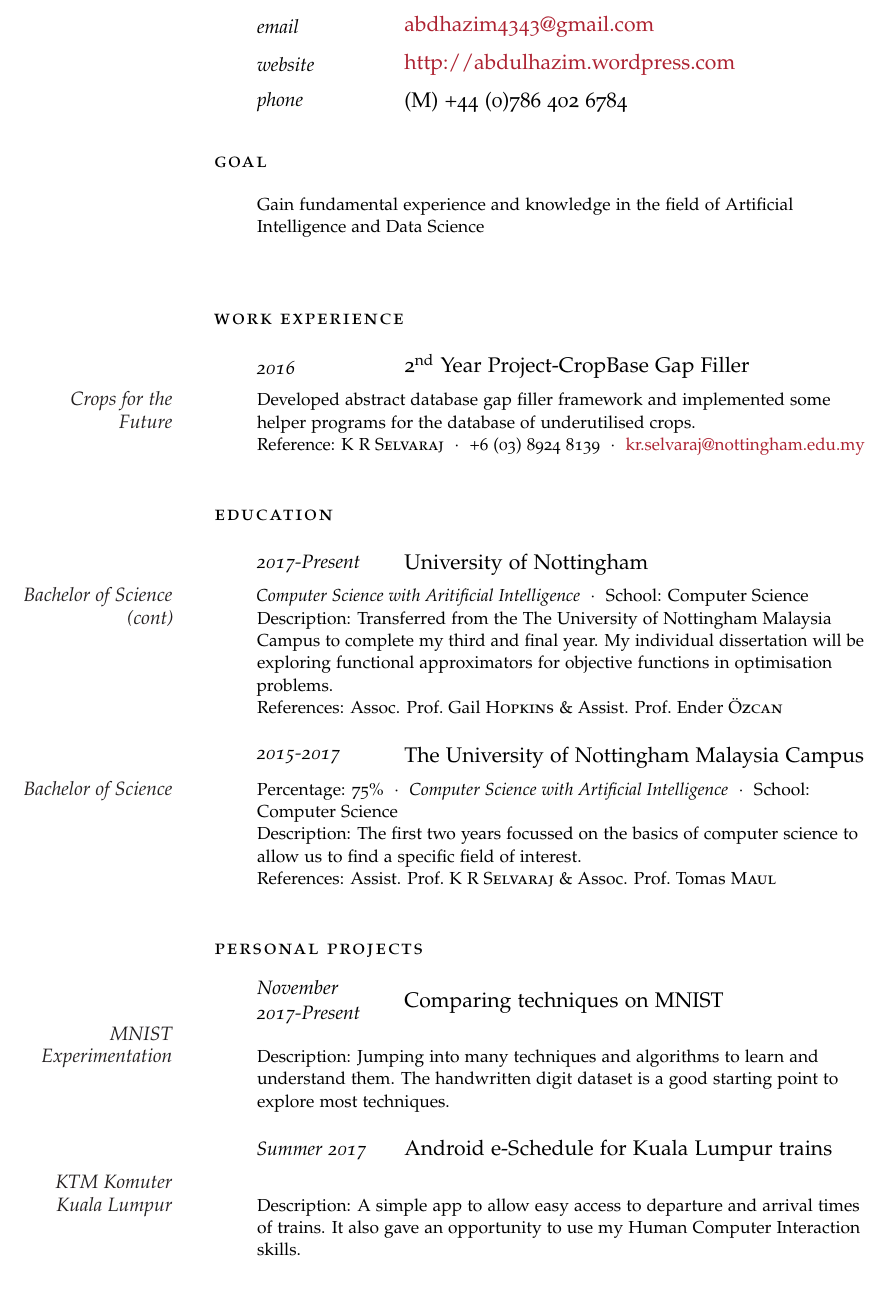
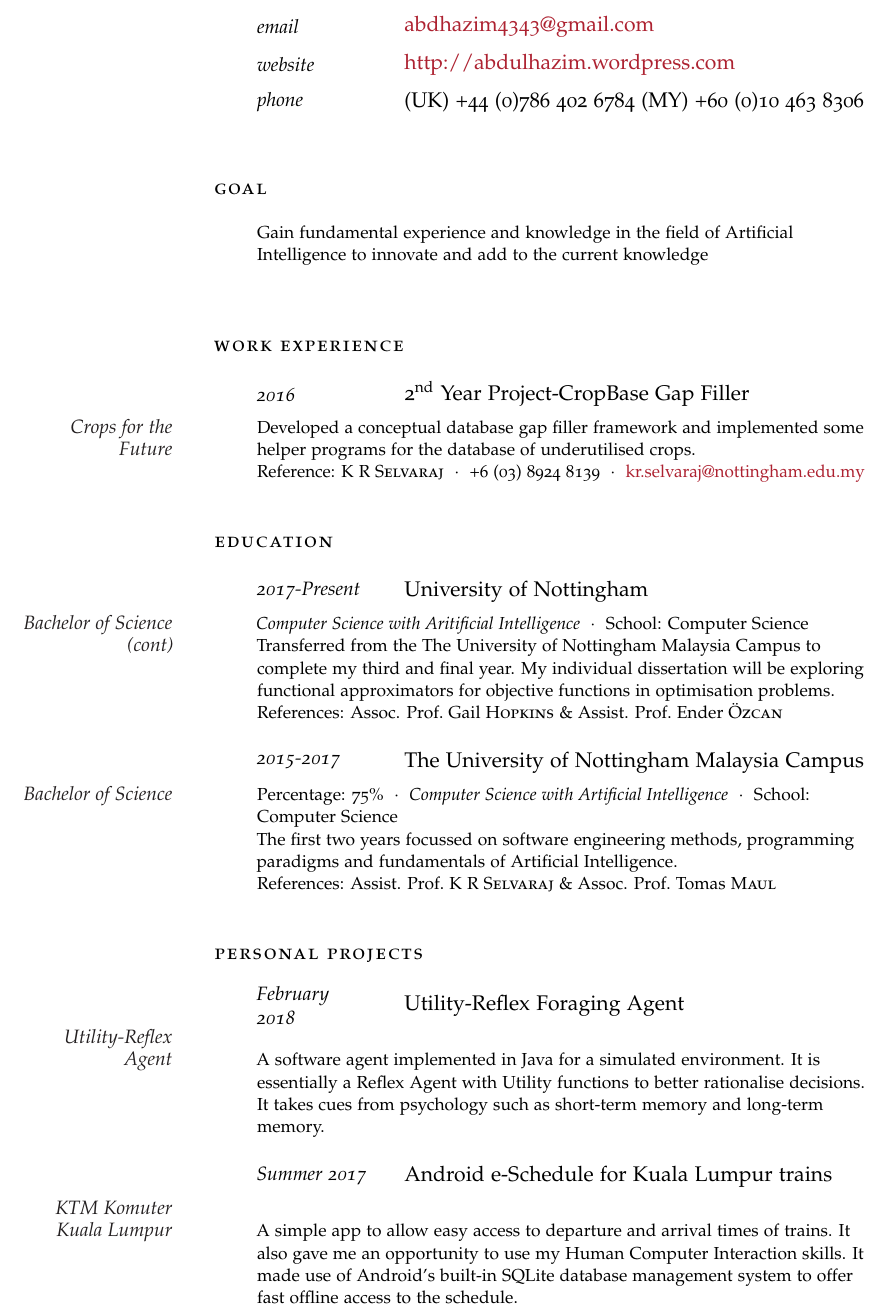
Before and after one commit to zim96/zim-cv-resume, a LaTeX CV (draft_cv.tex): part of page 1 of 2, cut so that both start at the same text, the shorter picture padded with empty space. Compiled offline with pdfLaTeX.

Commit message:
Updated CV to include utility-reflex agent

```diff
--- a/draft_cv.tex
+++ b/draft_cv.tex
@@ -59,13 +59,13 @@
 
 \NewEntry{website}{\href{http://abdulhazim.wordpress.com}{http://abdulhazim.wordpress.com}} % Personal website
 
-\NewEntry{phone}{(M) +44 (0)786 402 6784} % Phone number(s)
+\NewEntry{phone}{(UK) +44 (0)786 402 6784}{(MY) +60 (0)10 463 8306 } % Phone number(s)
 
 \vspace{1em} % Extra white space between the personal information section and goal
 
 \noindent\spacedlowsmallcaps{Goal}\vspace{1em} % Goal heading, could be used for a quotation or short profile instead
 
-\Description{Gain fundamental experience and knowledge in the field of Artificial Intelligence and Data Science}\vspace{2em} % Goal text
+\Description{Gain fundamental experience and knowledge in the field of Artificial Intelligence to innovate and add to the current knowledge}\vspace{2em} % Goal text
 
 %----------------------------------------------------------------------------------------
 %	WORK EXPERIENCE
@@ -75,7 +75,7 @@
 
 \NewEntry{2016}{2\textsuperscript{nd} Year Project-CropBase Gap Filler}
 
-\Description{\MarginText{Crops for the Future}Developed abstract database gap filler framework and
+\Description{\MarginText{Crops for the Future}Developed a conceptual database gap filler framework and
 implemented some helper programs for the database of underutilised crops. \\ Reference: K R \textsc{Selvaraj}\ \ $\cdotp$\ \ +6 (03) 8924 8139\ \ $\cdotp$\ \ \href{mailto:kr.selvaraj@nottingham.edu.my}{kr.selvaraj@nottingham.edu.my}}
 
 %------------------------------------------------
@@ -91,14 +91,14 @@ implemented some helper programs for the database of underutilised crops. \\ Ref
 \NewEntry{2017-Present}{University of Nottingham}
 
 \Description{\MarginText{Bachelor of Science (cont)}\textit{Computer Science with Aritificial Intelligence}\ \ $\cdotp$\ \ School: Computer Science\newline
-Description: Transferred from the The University of Nottingham Malaysia Campus to complete my third and final year. My individual dissertation will be exploring functional approximators for objective functions in optimisation problems.\newline
+Transferred from the The University of Nottingham Malaysia Campus to complete my third and final year. My individual dissertation will be exploring functional approximators for objective functions in optimisation problems.\newline
 References: Assoc. Prof.~Gail \textsc{Hopkins} \& Assist. Prof.~Ender \textsc{{\"O}zcan}}
 
 %------------------------------------------------
 \NewEntry{2015-2017}{The University of Nottingham Malaysia Campus}
 
 \Description{\MarginText{Bachelor of Science}Percentage: 75\%\ \ $\cdotp$\ \ \textit{Computer Science with Artificial Intelligence}\ \ $\cdotp$\ \ School: Computer Science\newline
-Description: The first two years focussed on the basics of computer science to allow us to find a specific field of interest.\newline
+The first two years focussed on software engineering methods, programming paradigms and fundamentals of Artificial Intelligence.\newline
 References: Assist. Prof.~K R \textsc{Selvaraj} \& Assoc. Prof.~Tomas \textsc{Maul}}
 %-----------------------------------------------
 
@@ -110,16 +110,16 @@ References: Assist. Prof.~K R \textsc{Selvaraj} \& Assoc. Prof.~Tomas \textsc{Ma
 
 \spacedlowsmallcaps{Personal Projects}\vspace{1em}
 
-\NewEntry{November 2017-Present}{Comparing techniques on MNIST}
+\NewEntry{February 2018}{Utility-Reflex Foraging Agent}
 
-\Description{\MarginText{MNIST Experimentation}\newline
-Description: Jumping into many techniques and algorithms to learn and understand them. The handwritten digit dataset is a good starting point to explore most techniques.}
+\Description{\MarginText{Utility-Reflex Agent}\newline
+A software agent implemented in Java for a simulated environment. It is essentially a Reflex Agent with Utility functions to better rationalise decisions. It takes cues from psychology such as short-term memory and long-term memory.}
 
 %------------------------------------------------
 \NewEntry{Summer 2017}{Android e-Schedule for Kuala Lumpur trains}
 
 \Description{\MarginText{KTM Komuter Kuala Lumpur}\newline
-Description: A simple app to allow easy access to departure and arrival times of trains. It also gave an opportunity to use my Human Computer Interaction skills.}
+A simple app to allow easy access to departure and arrival times of trains. It also gave me an opportunity to use my Human Computer Interaction skills. It made use of Android's built-in SQLite database management system to offer fast offline access to the schedule.}
 %-----------------------------------------------
 
 \vspace{1em} % Extra space between major sections
```
Also changed, not shown: draft_cv.pdf, draft_cv.tex (10 more changed lines), 4 other files.
